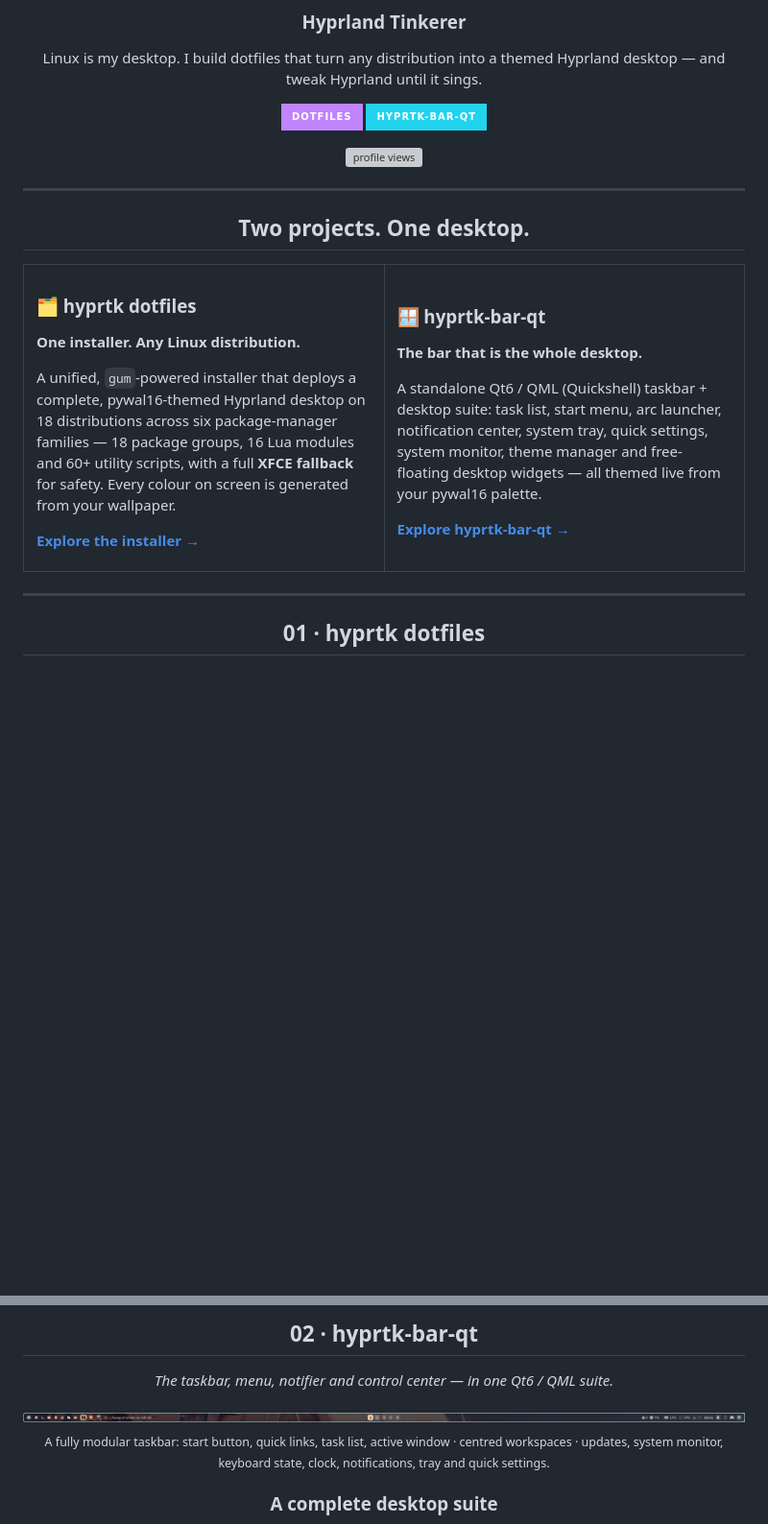
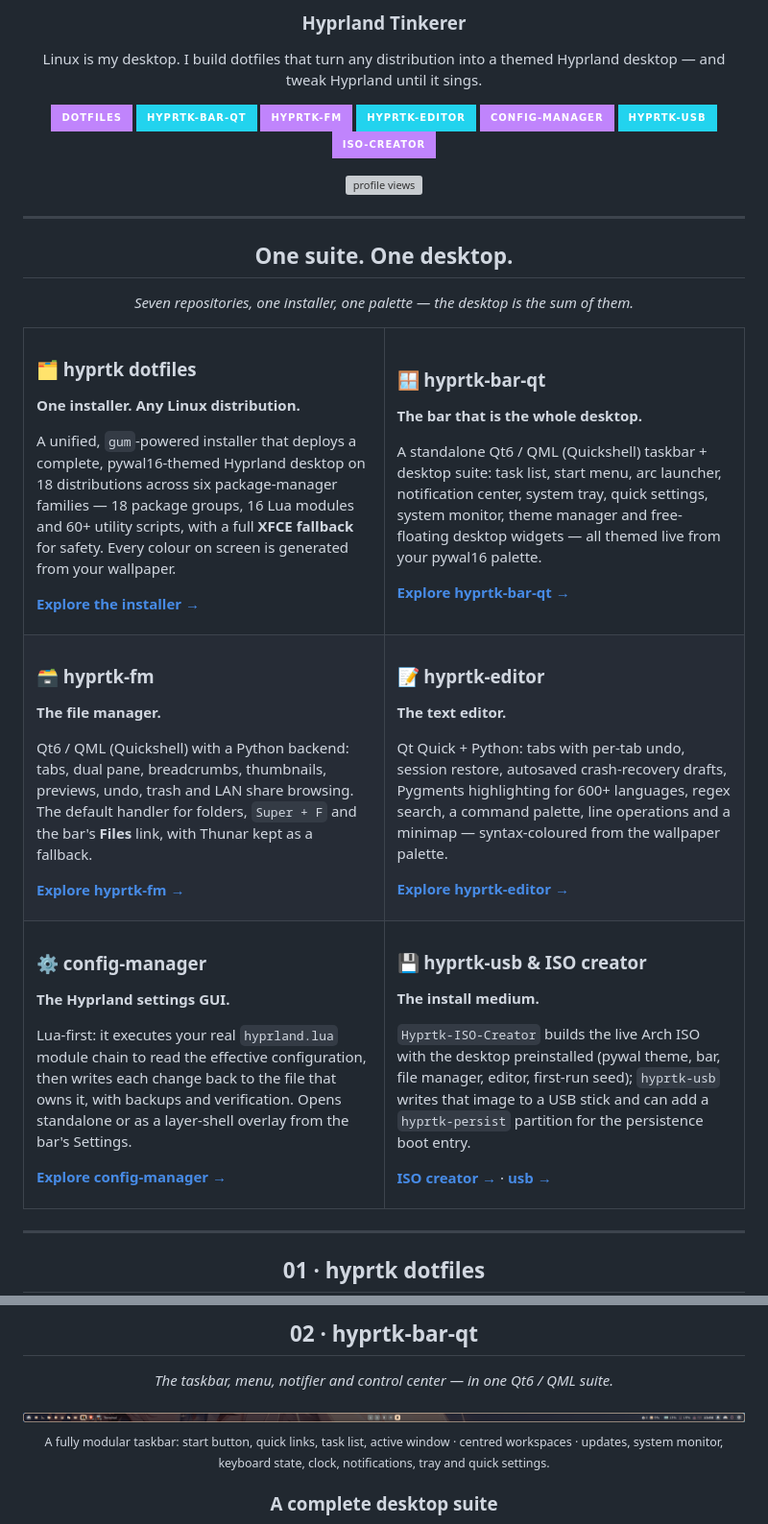
Before and after one commit to hyprtk/hyprtk, a Markdown page: README.md, 2 parts joined by grey strips. Shown at 96% size. Drawn GitHub-style; pictures changed too: assets/bar/bar.png; badges without logos; blank space fills up the shorter version; grey boxes are pictures that could not be loaded.

Commit message:
profile: the suite is seven repositories, not two
Badges for every project, a card per project with a link, and the retired
two-project framing replaced by the suite description.

```diff
--- a/README.md
+++ b/README.md
@@ -8,6 +8,11 @@ Linux is my desktop. I build dotfiles that turn any distribution into a themed H
 
 <a href="https://github.com/hyprtk/dotfiles"><img src="https://img.shields.io/badge/dotfiles-c084fc?style=for-the-badge" alt="dotfiles" /></a>
 <a href="https://github.com/hyprtk/hyprtk-bar-qt"><img src="https://img.shields.io/badge/hyprtk--bar--qt-22d3ee?style=for-the-badge" alt="hyprtk-bar-qt" /></a>
+<a href="https://github.com/hyprtk/hyprtk-file-manager"><img src="https://img.shields.io/badge/hyprtk--fm-c084fc?style=for-the-badge" alt="hyprtk-fm" /></a>
+<a href="https://github.com/hyprtk/hyprtk-editor"><img src="https://img.shields.io/badge/hyprtk--editor-22d3ee?style=for-the-badge" alt="hyprtk-editor" /></a>
+<a href="https://github.com/hyprtk/hyprtk-hyprland-config-manager"><img src="https://img.shields.io/badge/config--manager-c084fc?style=for-the-badge" alt="config-manager" /></a>
+<a href="https://github.com/hyprtk/hyprtk-usb"><img src="https://img.shields.io/badge/hyprtk--usb-22d3ee?style=for-the-badge" alt="hyprtk-usb" /></a>
+<a href="https://github.com/hyprtk/Hyprtk-ISO-Creator"><img src="https://img.shields.io/badge/ISO--creator-c084fc?style=for-the-badge" alt="Hyprtk-ISO-Creator" /></a>
 
 <img src="https://komarev.com/ghpvc/?username=hyprtk&label=profile%20views&color=c084fc&style=flat-square" alt="profile views" />
 
@@ -17,7 +22,9 @@ Linux is my desktop. I build dotfiles that turn any distribution into a themed H
 
 <div align="center">
 
-## Two projects. One desktop.
+## One suite. One desktop.
+
+*Seven repositories, one installer, one palette — the desktop is the sum of them.*
 
 </div>
 
@@ -43,6 +50,54 @@ A unified, `gum`-powered installer that deploys a complete, pywal16-themed Hyprl
 A standalone Qt6 / QML (Quickshell) taskbar + desktop suite: task list, start menu, arc launcher, notification center, system tray, quick settings, system monitor, theme manager and free-floating desktop widgets — all themed live from your pywal16 palette.
 
 [**Explore hyprtk-bar-qt →**](https://github.com/hyprtk/hyprtk-bar-qt)
+
+</td>
+</tr>
+<tr>
+<td width="50%" valign="top">
+
+### 🗃️ hyprtk-fm
+
+**The file manager.**
+
+Qt6 / QML (Quickshell) with a Python backend: tabs, dual pane, breadcrumbs, thumbnails, previews, undo, trash and LAN share browsing. The default handler for folders, `Super + F` and the bar's **Files** link, with Thunar kept as a fallback.
+
+[**Explore hyprtk-fm →**](https://github.com/hyprtk/hyprtk-file-manager)
+
+</td>
+<td width="50%" valign="top">
+
+### 📝 hyprtk-editor
+
+**The text editor.**
+
+Qt Quick + Python: tabs with per-tab undo, session restore, autosaved crash-recovery drafts, Pygments highlighting for 600+ languages, regex search, a command palette, line operations and a minimap — syntax-coloured from the wallpaper palette.
+
+[**Explore hyprtk-editor →**](https://github.com/hyprtk/hyprtk-editor)
+
+</td>
+</tr>
+<tr>
+<td width="50%" valign="top">
+
+### ⚙️ config-manager
+
+**The Hyprland settings GUI.**
+
+Lua-first: it executes your real `hyprland.lua` module chain to read the effective configuration, then writes each change back to the file that owns it, with backups and verification. Opens standalone or as a layer-shell overlay from the bar's Settings.
+
+[**Explore config-manager →**](https://github.com/hyprtk/hyprtk-hyprland-config-manager)
+
+</td>
+<td width="50%" valign="top">
+
+### 💾 hyprtk-usb & ISO creator
+
+**The install medium.**
+
+`Hyprtk-ISO-Creator` builds the live Arch ISO with the desktop preinstalled (pywal theme, bar, file manager, editor, first-run seed); `hyprtk-usb` writes that image to a USB stick and can add a `hyprtk-persist` partition for the persistence boot entry.
+
+[**ISO creator →**](https://github.com/hyprtk/Hyprtk-ISO-Creator) · [**usb →**](https://github.com/hyprtk/hyprtk-usb)
 
 </td>
 </tr>
```
